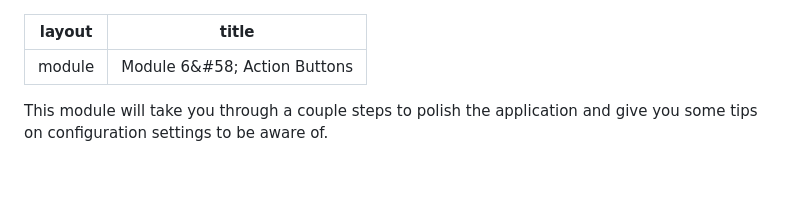
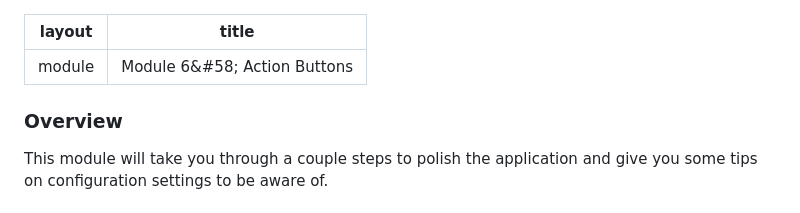
Before and after one commit to macdonst/push-workshop, a Markdown page: module6.md, the part around the change. Rendered like a GitHub page; blank space fills up the shorter version.

```diff
--- a/module6.md
+++ b/module6.md
@@ -2,6 +2,7 @@
 layout: module
 title: Module 6&#58; Action Buttons
 ---
+### Overview
 This module will take you through a couple steps to polish the application and give you some tips on configuration settings to be aware of.
 
 ### Status Bar Handling
```
Also changed, not shown: module7.md (+91 -32 lines), images/push4.png (added), images/push5.png (added), images/yawn.jpg (added).
